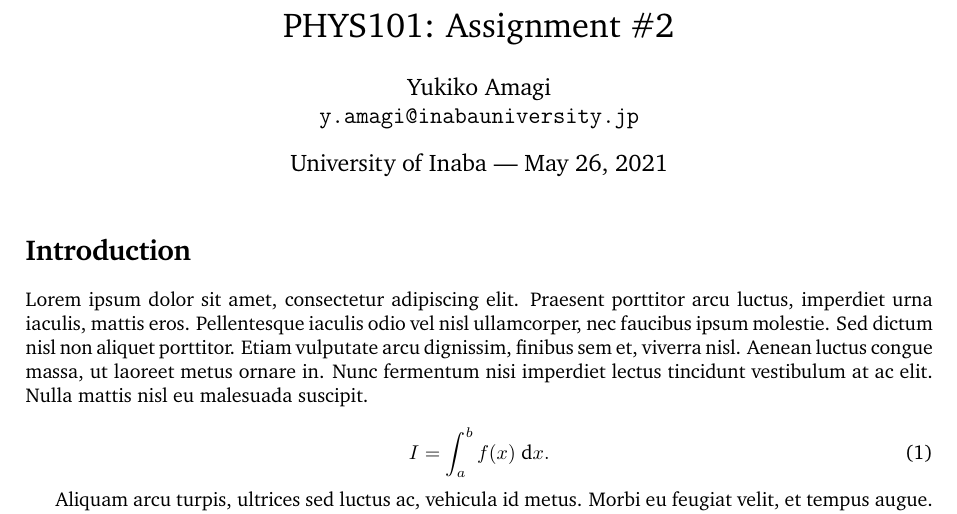
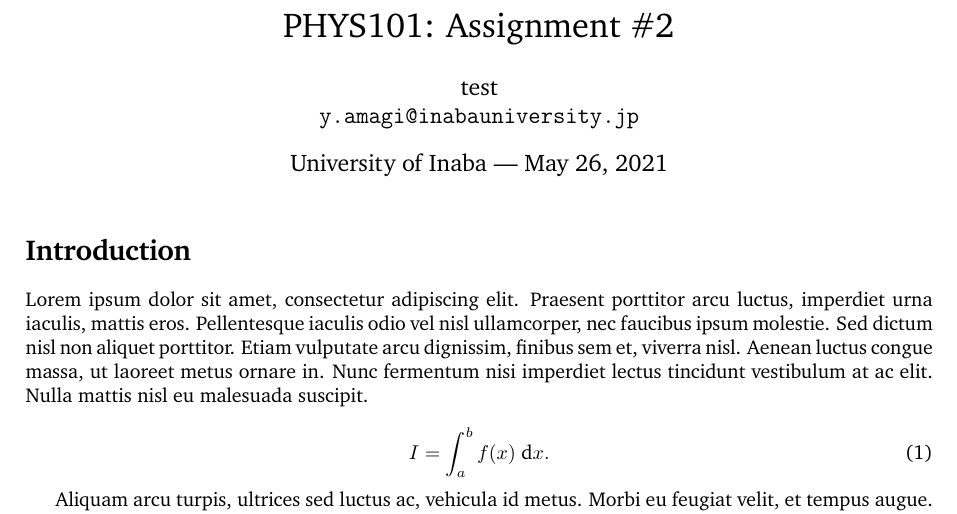
Before and after one commit to superzerg/template_exoset, a LaTeX document (main.tex): part of page 1 of 4, cut so that both start at the same text. Compiled offline with pdfLaTeX.

Commit message:
author name changed

```diff
--- a/main.tex
+++ b/main.tex
@@ -29,7 +29,7 @@
 
 \title{PHYS101: Assignment \#2} % Title of the assignment
 
-\author{Yukiko Amagi\\ \texttt{y.amagi@inabauniversity.jp}} % Author name and email address
+\author{test\\ \texttt{y.amagi@inabauniversity.jp}} % Author name and email address
 
 \date{University of Inaba --- \today} % University, school and/or department name(s) and a date
 
```
